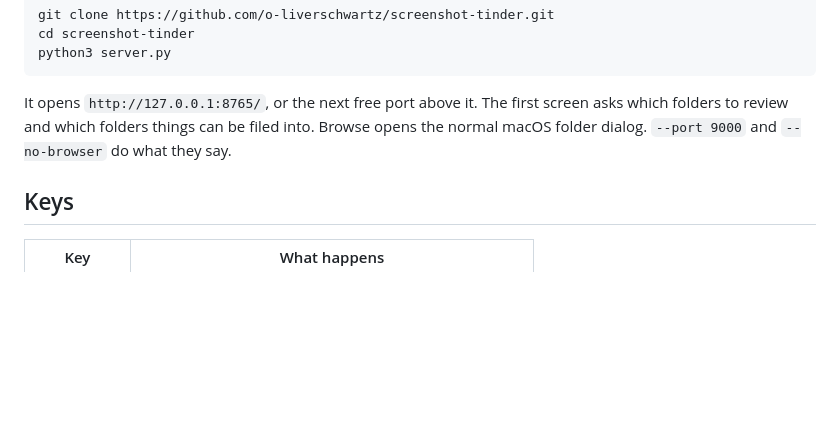
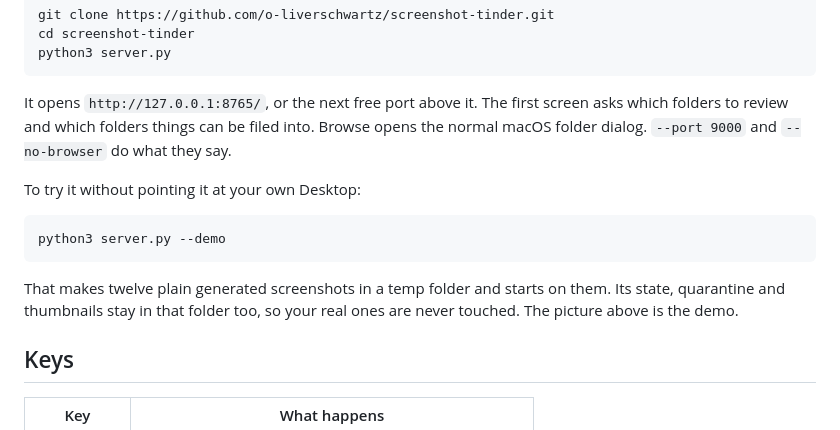
Before and after one commit to o-liverschwartz/screenshot-tinder, a Markdown page: README.md, the part around one of its changes. GitHub-like rendering; blank space fills up the shorter version.

````diff
--- a/README.md
+++ b/README.md
@@ -47,6 +47,14 @@ python3 server.py
 
 It opens `http://127.0.0.1:8765/`, or the next free port above it. The first screen asks which folders to review and which folders things can be filed into. Browse opens the normal macOS folder dialog. `--port 9000` and `--no-browser` do what they say.
 
+To try it without pointing it at your own Desktop:
+
+```
+python3 server.py --demo
+```
+
+That makes twelve plain generated screenshots in a temp folder and starts on them. Its state, quarantine and thumbnails stay in that folder too, so your real ones are never touched. The picture above is the demo.
+
 ## Keys
 
 | Key | What happens |
````
Also changed, not shown: other parts of README.md (+9 -9 lines).
